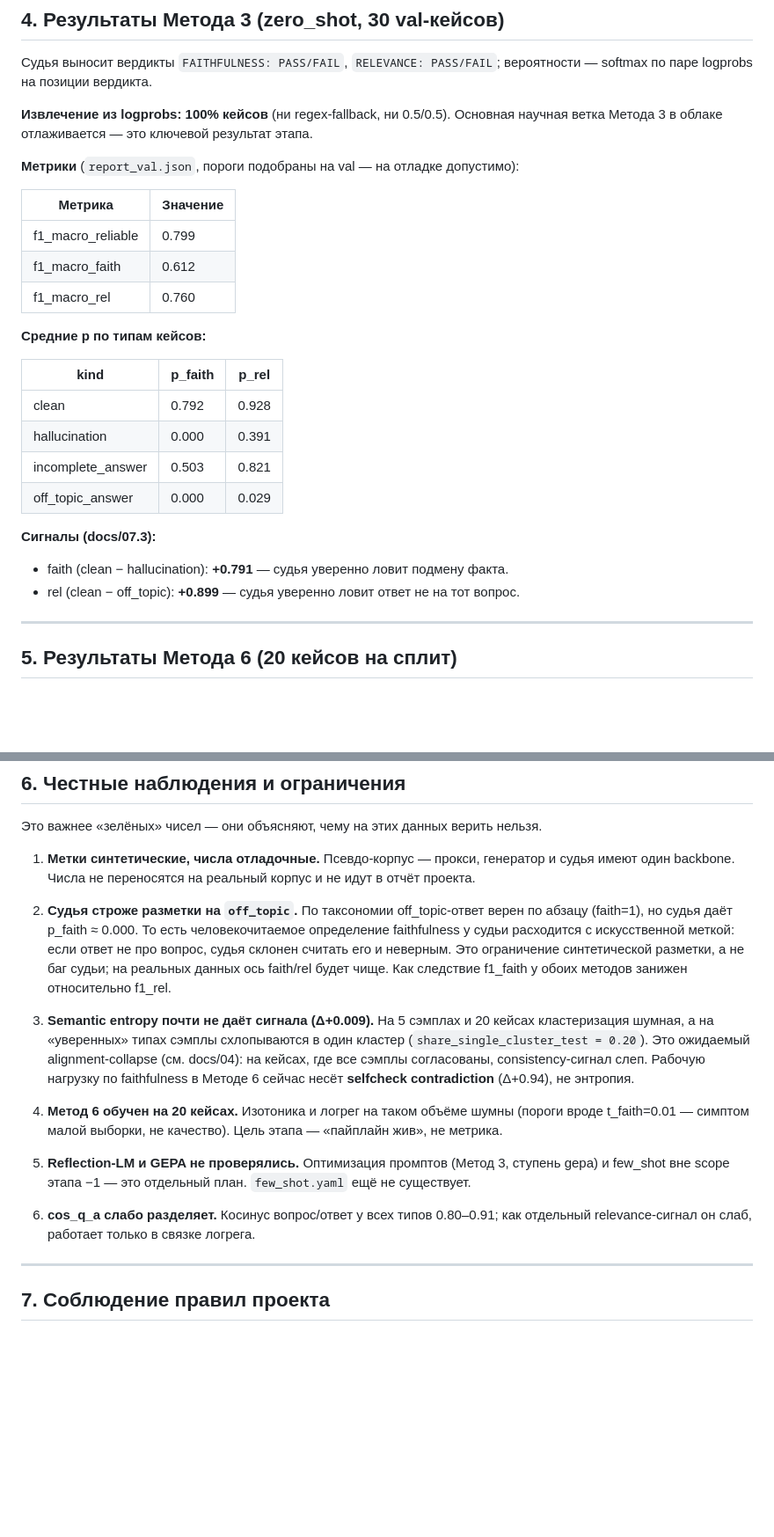
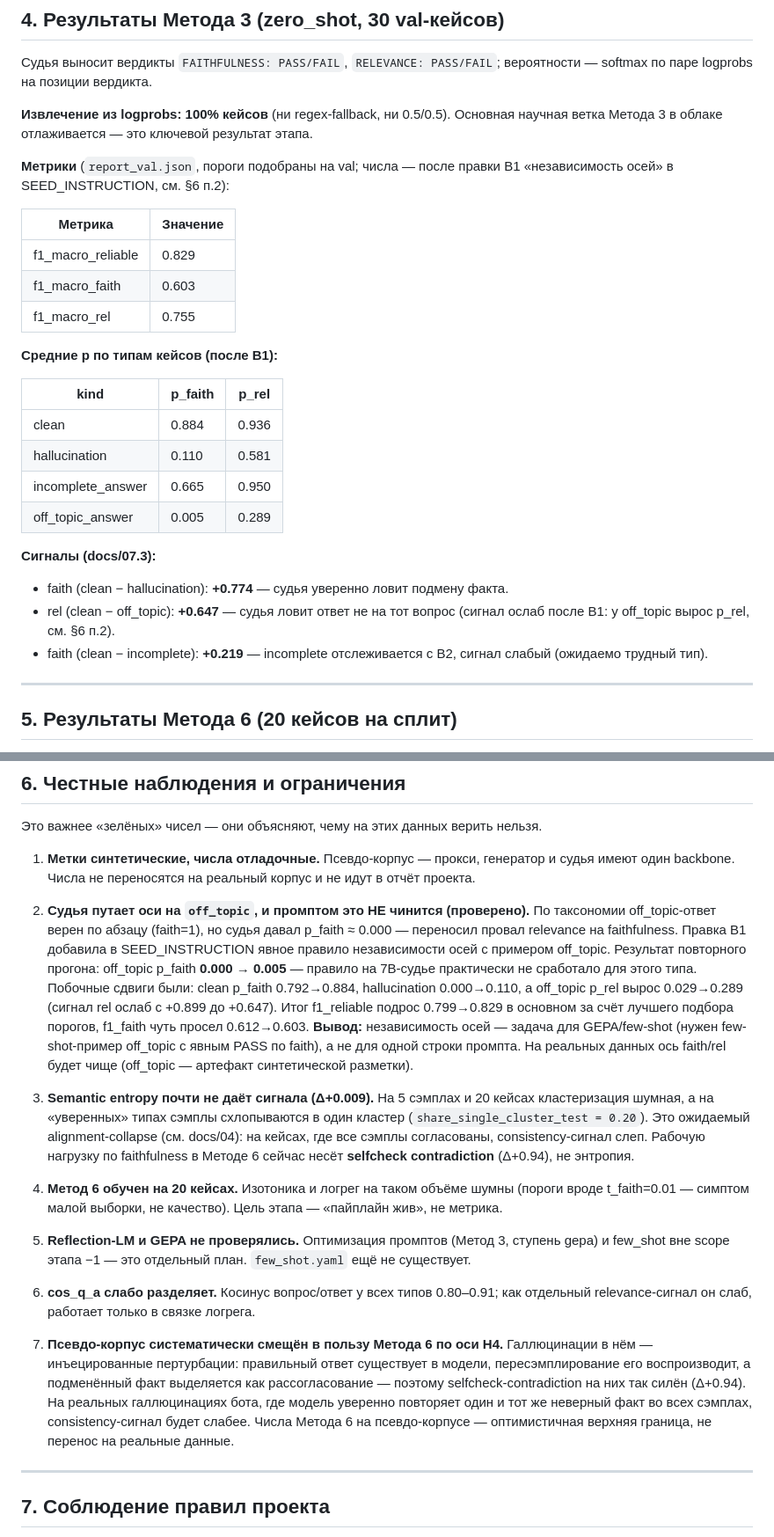
Before and after one commit to MurkaSelebry/rag-reliability, a Markdown page: docs/08_stage_minus1_results.md, 2 parts joined by grey strips. Shown at 88% size. Drawn GitHub-style; blank space fills up the shorter version.

Commit message:
docs: §4/§6 по итогам правки осей (B1 не починил off_topic) + смещение псевдо-корпуса H4
Co-Authored-By: Claude Fable 5 <noreply@anthropic.com>
Claude-Session: https://claude.ai/code/session_013bUQPLNoLLGi7Sr7ocqNi5

```diff
--- a/docs/08_stage_minus1_results.md
+++ b/docs/08_stage_minus1_results.md
@@ -93,26 +93,30 @@ softmax по паре logprobs на позиции вердикта.
 **Извлечение из logprobs: 100% кейсов** (ни regex-fallback, ни 0.5/0.5). Основная
 научная ветка Метода 3 в облаке отлаживается — это ключевой результат этапа.
 
-**Метрики** (`report_val.json`, пороги подобраны на val — на отладке допустимо):
+**Метрики** (`report_val.json`, пороги подобраны на val; числа — после правки B1
+«независимость осей» в SEED_INSTRUCTION, см. §6 п.2):
 
 | Метрика | Значение |
 |---|---|
-| f1_macro_reliable | 0.799 |
-| f1_macro_faith | 0.612 |
-| f1_macro_rel | 0.760 |
+| f1_macro_reliable | 0.829 |
+| f1_macro_faith | 0.603 |
+| f1_macro_rel | 0.755 |
 
-**Средние p по типам кейсов:**
+**Средние p по типам кейсов (после B1):**
 
 | kind | p_faith | p_rel |
 |---|---|---|
-| clean | 0.792 | 0.928 |
-| hallucination | 0.000 | 0.391 |
-| incomplete_answer | 0.503 | 0.821 |
-| off_topic_answer | 0.000 | 0.029 |
+| clean | 0.884 | 0.936 |
+| hallucination | 0.110 | 0.581 |
+| incomplete_answer | 0.665 | 0.950 |
+| off_topic_answer | 0.005 | 0.289 |
 
 **Сигналы (docs/07.3):**
-- faith (clean − hallucination): **+0.791** — судья уверенно ловит подмену факта.
-- rel (clean − off_topic): **+0.899** — судья уверенно ловит ответ не на тот вопрос.
+- faith (clean − hallucination): **+0.774** — судья уверенно ловит подмену факта.
+- rel (clean − off_topic): **+0.647** — судья ловит ответ не на тот вопрос (сигнал
+  ослаб после B1: у off_topic вырос p_rel, см. §6 п.2).
+- faith (clean − incomplete): **+0.219** — incomplete отслеживается с B2, сигнал слабый
+  (ожидаемо трудный тип).
 
 ---
 
@@ -152,12 +156,17 @@ multilingual-e5-large (~2.2 ГБ) скачаны и работают на CPU.
 1. **Метки синтетические, числа отладочные.** Псевдо-корпус — прокси, генератор и судья
    имеют один backbone. Числа не переносятся на реальный корпус и не идут в отчёт проекта.
 
-2. **Судья строже разметки на `off_topic`.** По таксономии off_topic-ответ верен по
-   абзацу (faith=1), но судья даёт p_faith ≈ 0.000. То есть человекочитаемое определение
-   faithfulness у судьи расходится с искусственной меткой: если ответ не про вопрос, судья
-   склонен считать его и неверным. Это ограничение синтетической разметки, а не баг
-   судьи; на реальных данных ось faith/rel будет чище. Как следствие f1_faith у обоих
-   методов занижен относительно f1_rel.
+2. **Судья путает оси на `off_topic`, и промптом это НЕ чинится (проверено).** По
+   таксономии off_topic-ответ верен по абзацу (faith=1), но судья давал p_faith ≈ 0.000 —
+   переносил провал relevance на faithfulness. Правка B1 добавила в SEED_INSTRUCTION явное
+   правило независимости осей с примером off_topic. Результат повторного прогона: off_topic
+   p_faith **0.000 → 0.005** — правило на 7B-судье практически не сработало для этого типа.
+   Побочные сдвиги были: clean p_faith 0.792→0.884, hallucination 0.000→0.110, а off_topic
+   p_rel вырос 0.029→0.289 (сигнал rel ослаб с +0.899 до +0.647). Итог f1_reliable подрос
+   0.799→0.829 в основном за счёт лучшего подбора порогов, f1_faith чуть просел 0.612→0.603.
+   **Вывод:** независимость осей — задача для GEPA/few-shot (нужен few-shot-пример off_topic
+   с явным PASS по faith), а не для одной строки промпта. На реальных данных ось faith/rel
+   будет чище (off_topic — артефакт синтетической разметки).
 
 3. **Semantic entropy почти не даёт сигнала (Δ+0.009).** На 5 сэмплах и 20 кейсах
    кластеризация шумная, а на «уверенных» типах сэмплы схлопываются в один кластер
@@ -174,6 +183,14 @@ multilingual-e5-large (~2.2 ГБ) скачаны и работают на CPU.
 
 6. **cos_q_a слабо разделяет.** Косинус вопрос/ответ у всех типов 0.80–0.91; как
    отдельный relevance-сигнал он слаб, работает только в связке логрега.
+
+7. **Псевдо-корпус систематически смещён в пользу Метода 6 по оси H4.** Галлюцинации в нём —
+   инъецированные пертурбации: правильный ответ существует в модели, пересэмплирование его
+   воспроизводит, а подменённый факт выделяется как рассогласование — поэтому
+   selfcheck-contradiction на них так силён (Δ+0.94). На реальных галлюцинациях бота, где
+   модель уверенно повторяет один и тот же неверный факт во всех сэмплах, consistency-сигнал
+   будет слабее. Числа Метода 6 на псевдо-корпусе — оптимистичная верхняя граница, не
+   перенос на реальные данные.
 
 ---
 
```
